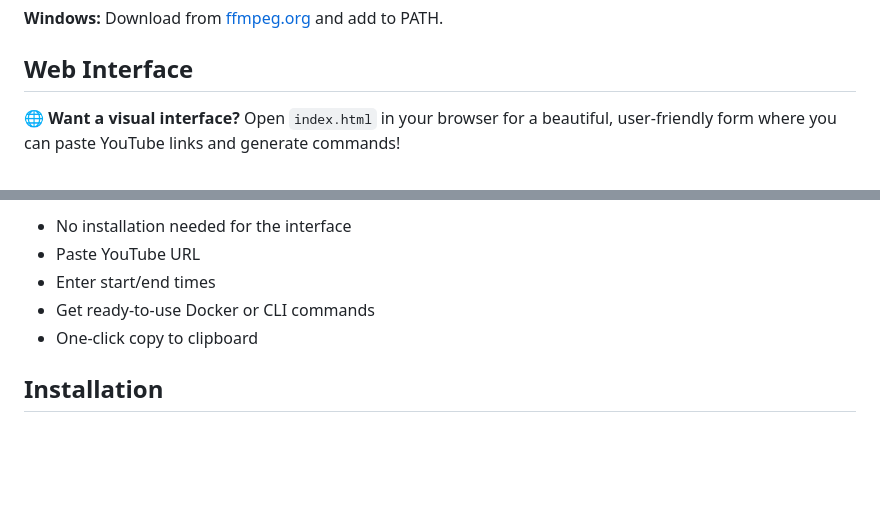
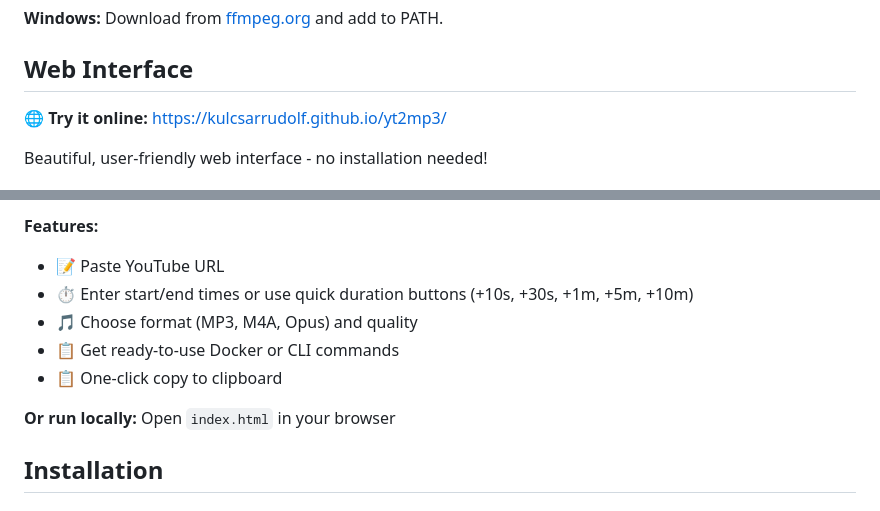
Before and after one commit to kulcsarrudolf/yt2mp3, a Markdown page: README.md, 2 parts joined by grey strips. Rendered like a GitHub page; blank space fills up the shorter version.

Commit message:
Add GitHub Pages link to README
- Added live GitHub Pages URL: https://kulcsarrudolf.github.io/yt2mp3/
- Enhanced Web Interface section with feature list
- Added GitHub Pages badge

```diff
--- a/README.md
+++ b/README.md
@@ -48,6 +48,8 @@ Download from [ffmpeg.org](https://ffmpeg.org/download.html) and add to PATH.
 
 ## Web Interface
 
-**🌐 Want a visual interface?** Open `index.html` in your browser for a beautiful, user-friendly form where you can paste YouTube links and generate commands!
+**🌐 Try it online:** [https://kulcsarrudolf.github.io/yt2mp3/](https://kulcsarrudolf.github.io/yt2mp3/)
+
+Beautiful, user-friendly web interface - no installation needed!
 
 ![Web Interface](https://img.shields.io/badge/Interface-Available-brightgreen)
@@ -54,9 +57,12 @@ Download from [ffmpeg.org](https://ffmpeg.org/download.html) and add to PATH.
 
-- No installation needed for the interface
-- Paste YouTube URL
-- Enter start/end times
-- Get ready-to-use Docker or CLI commands
-- One-click copy to clipboard
+**Features:**
+- 📝 Paste YouTube URL
+- ⏱️ Enter start/end times or use quick duration buttons (+10s, +30s, +1m, +5m, +10m)
+- 🎵 Choose format (MP3, M4A, Opus) and quality
+- 📋 Get ready-to-use Docker or CLI commands
+- 📋 One-click copy to clipboard
+
+**Or run locally:** Open `index.html` in your browser
 
 ## Installation
 
```
Also changed, not shown: other parts of README.md (+1 -0 lines).
